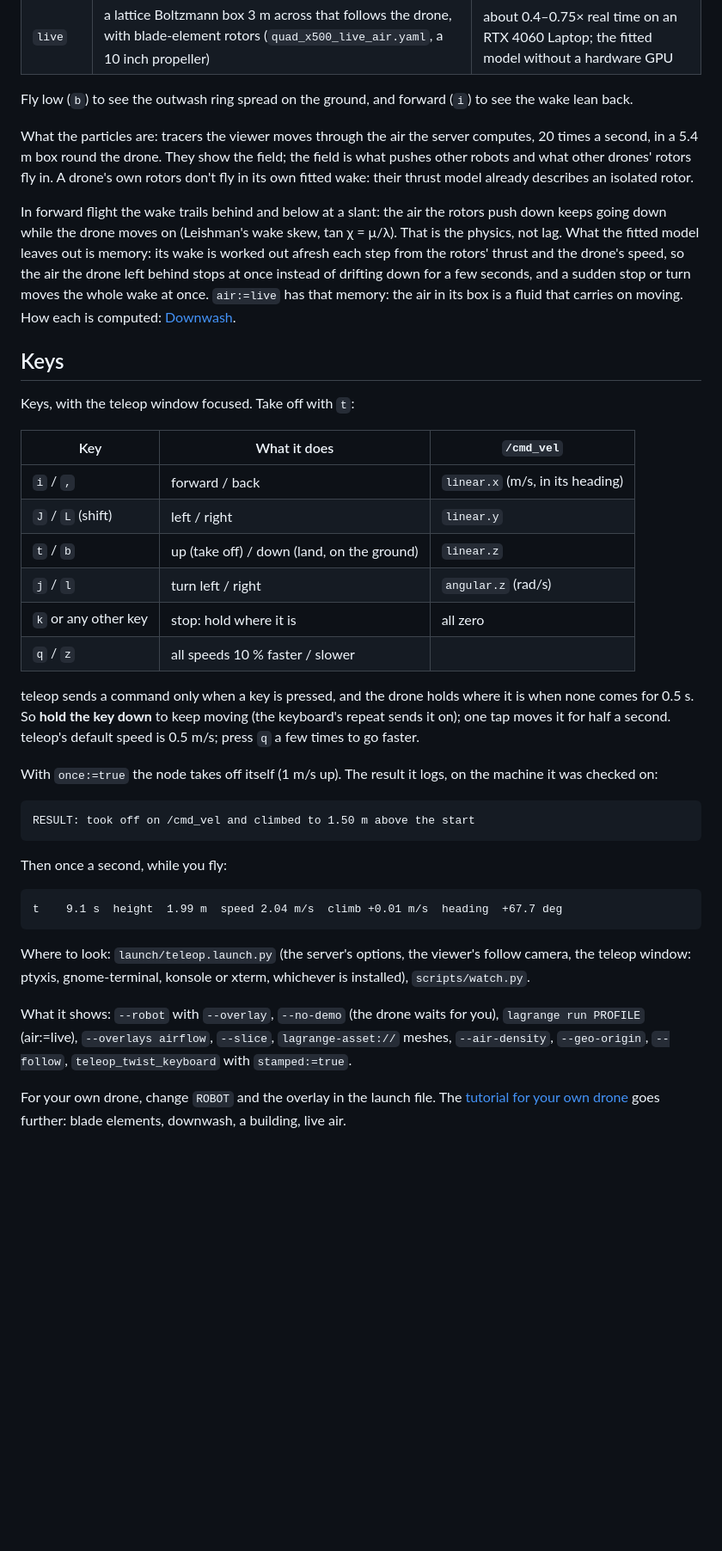
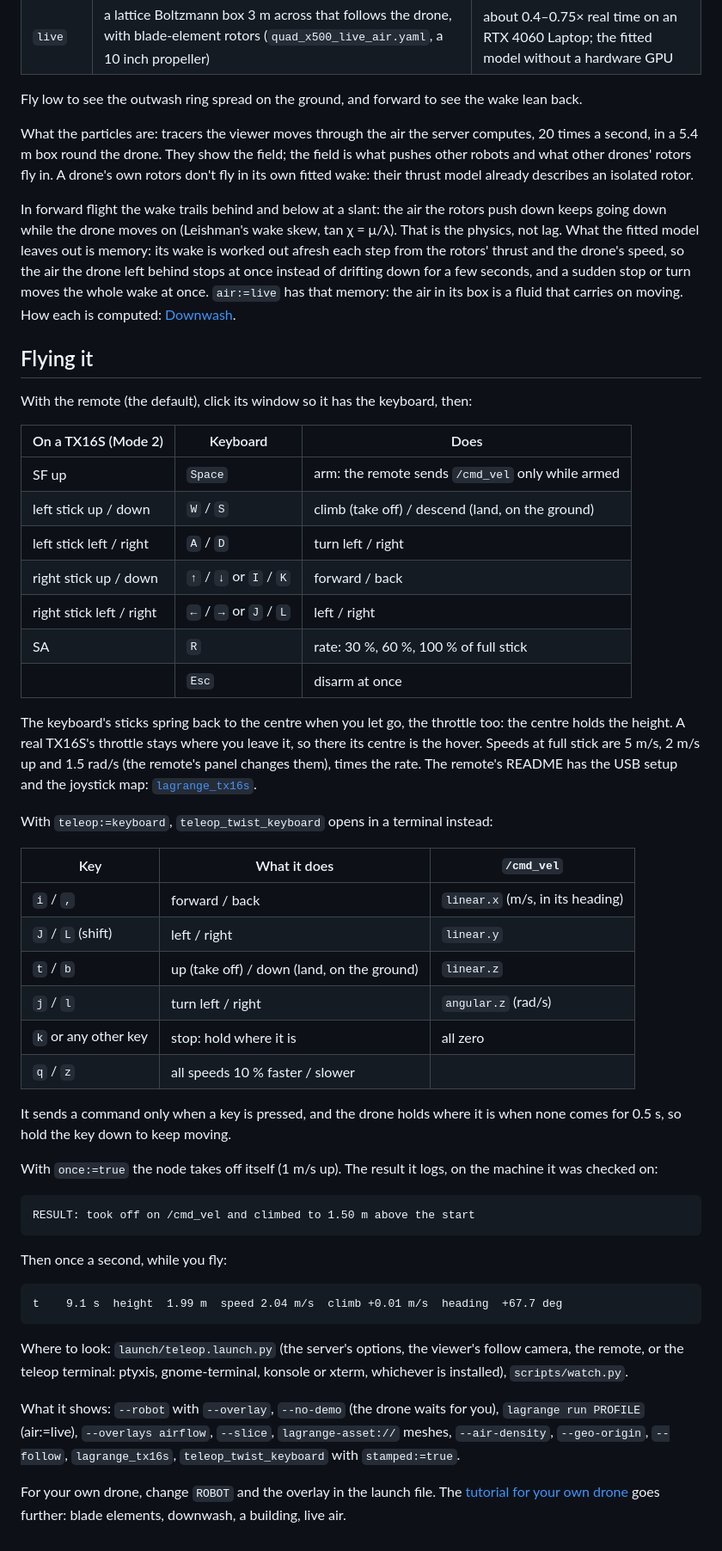
Before and after one commit to Open-Physical-Systems/Lagrange, a Markdown page: examples/lagrange_example_holybro/README.md, the part around one of its changes. Shown at 86% size. Rendered like a GitHub page; blank space fills up the shorter version.

Commit message:
feat(utils): a TX16S-style remote on screen, flown from a real radio over USB or the keyboard
Signed-off-by: danendra10 <danendraclever24@gmail.com>

````diff
--- a/examples/lagrange_example_holybro/README.md
+++ b/examples/lagrange_example_holybro/README.md
@@ -38,8 +40,7 @@ ros2 launch lagrange_example_holybro teleop.launch.py airflow:=false   # don't d
 | `fitted` | the wake model fitted to measurements (jet, ground outwash, walls), from the rotors' thrust | real time, any machine |
 | `live` | a lattice Boltzmann box 3 m across that follows the drone, with blade-element rotors (`quad_x500_live_air.yaml`, a 10 inch propeller) | about 0.4–0.75× real time on an RTX 4060 Laptop; the fitted model without a hardware GPU |
 
-Fly low (`b`) to see the outwash ring spread on the ground, and forward (`i`) to see the wake
-lean back.
+Fly low to see the outwash ring spread on the ground, and forward to see the wake lean back.
 
 What the particles are: tracers the viewer moves through the air the server computes, 20 times a
 second, in a 5.4 m box round the drone. They show the field; the field is what pushes other
@@ -51,11 +52,30 @@ keeps going down while the drone moves on (Leishman's wake skew, tan χ = μ/λ)
 physics, not lag. What the fitted model leaves out is memory: its wake is worked out afresh each
 step from the rotors' thrust and the drone's speed, so the air the drone left behind stops at
 once instead of drifting down for a few seconds, and a sudden stop or turn moves the whole wake
-at once. `air:=live` has that memory: the air in its box is a fluid that carries on moving. How each is computed: [Downwash](../../docs/physics/downwash.md).
+at once. `air:=live` has that memory: the air in its box is a fluid that carries on moving.
+How each is computed: [Downwash](../../docs/physics/downwash.md).
 
-## Keys
+## Flying it
 
-Keys, with the teleop window focused. Take off with `t`:
+With the remote (the default), click its window so it has the keyboard, then:
+
+| On a TX16S (Mode 2) | Keyboard | Does |
+|---|---|---|
+| SF up | `Space` | arm: the remote sends `/cmd_vel` only while armed |
+| left stick up / down | `W` / `S` | climb (take off) / descend (land, on the ground) |
+| left stick left / right | `A` / `D` | turn left / right |
+| right stick up / down | `↑` / `↓` or `I` / `K` | forward / back |
+| right stick left / right | `←` / `→` or `J` / `L` | left / right |
+| SA | `R` | rate: 30 %, 60 %, 100 % of full stick |
+| | `Esc` | disarm at once |
+
+The keyboard's sticks spring back to the centre when you let go, the throttle too: the centre
+holds the height. A real TX16S's throttle stays where you leave it, so there its centre is the
+hover. Speeds at full stick are 5 m/s, 2 m/s up and 1.5 rad/s (the remote's panel changes them),
+times the rate. The remote's README has the USB setup and the joystick map:
+[`lagrange_tx16s`](../../utils/lagrange_tx16s/README.md).
+
+With `teleop:=keyboard`, `teleop_twist_keyboard` opens in a terminal instead:
 
 | Key | What it does | `/cmd_vel` |
 |---|---|---|
@@ -66,10 +86,8 @@ Keys, with the teleop window focused. Take off with `t`:
 | `k` or any other key | stop: hold where it is | all zero |
 | `q` / `z` | all speeds 10 % faster / slower | |
 
-teleop sends a command only when a key is pressed, and the drone holds where it is when none
-comes for 0.5 s. So **hold the key down** to keep moving (the keyboard's repeat sends it on);
-one tap moves it for half a second. teleop's default speed is 0.5 m/s; press `q` a few times to
-go faster.
+It sends a command only when a key is pressed, and the drone holds where it is when none comes
+for 0.5 s, so hold the key down to keep moving.
 
 With `once:=true` the node takes off itself (1 m/s up). The result it logs, on the machine it
 was checked on:
@@ -85,11 +103,11 @@ t    9.1 s  height  1.99 m  speed 2.04 m/s  climb +0.01 m/s  heading  +67.7 deg
 ```
 
 Where to look: `launch/teleop.launch.py` (the server's options, the viewer's follow camera, the
-teleop window: ptyxis, gnome-terminal, konsole or xterm, whichever is installed),
-`scripts/watch.py`.
+remote, or the teleop terminal: ptyxis, gnome-terminal, konsole or xterm, whichever is
+installed), `scripts/watch.py`.
 
 What it shows: `--robot` with `--overlay`, `--no-demo` (the drone waits for you), `lagrange run PROFILE` (air:=live), `--overlays airflow`, `--slice`, `lagrange-asset://` meshes, `--air-density`,
-`--geo-origin`, `--follow`, `teleop_twist_keyboard` with `stamped:=true`.
+`--geo-origin`, `--follow`, `lagrange_tx16s`, `teleop_twist_keyboard` with `stamped:=true`.
 
 For your own drone, change `ROBOT` and the overlay in the launch file. The
 [tutorial for your own drone](../../docs/guide/tutorial-custom-drone.md) goes further: blade
````
Also changed, not shown: other parts of examples/lagrange_example_holybro/README.md (+9 -7 lines), CLAUDE.md (+2 -0 lines), docs/design/dependencies.md (+3 -1 lines), utils/README.md (added, +11 -0 lines), utils/lagrange_tx16s/README.md (added, +108 -0 lines), docs/imgs/tx16s.png (added), 14 other files.
